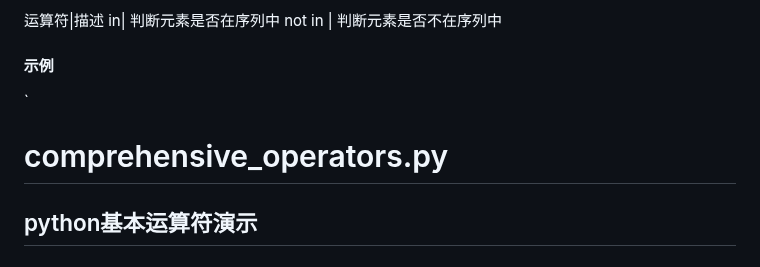
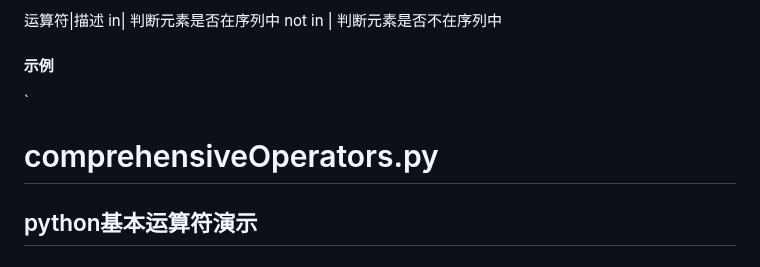
Before and after one commit to yangzaza3319/SRE-Study, a Markdown page: python/8.26/8.26.md, the part around one of its changes. Rendered like a GitHub page.

Commit message:
小更改

```diff
--- a/python/8.26/8.26.md
+++ b/python/8.26/8.26.md
@@ -67,8 +67,9 @@ in| 判断元素是否在序列中
 not in | 判断元素是否不在序列中
 
 #### 示例
+
 `
-# comprehensive_operators.py
+# comprehensiveOperators.py
 ## python基本运算符演示
 
 # --- 算术运算符 ---
```
Also changed, not shown: other parts of python/8.26/8.26.md (+1 -1 lines).
